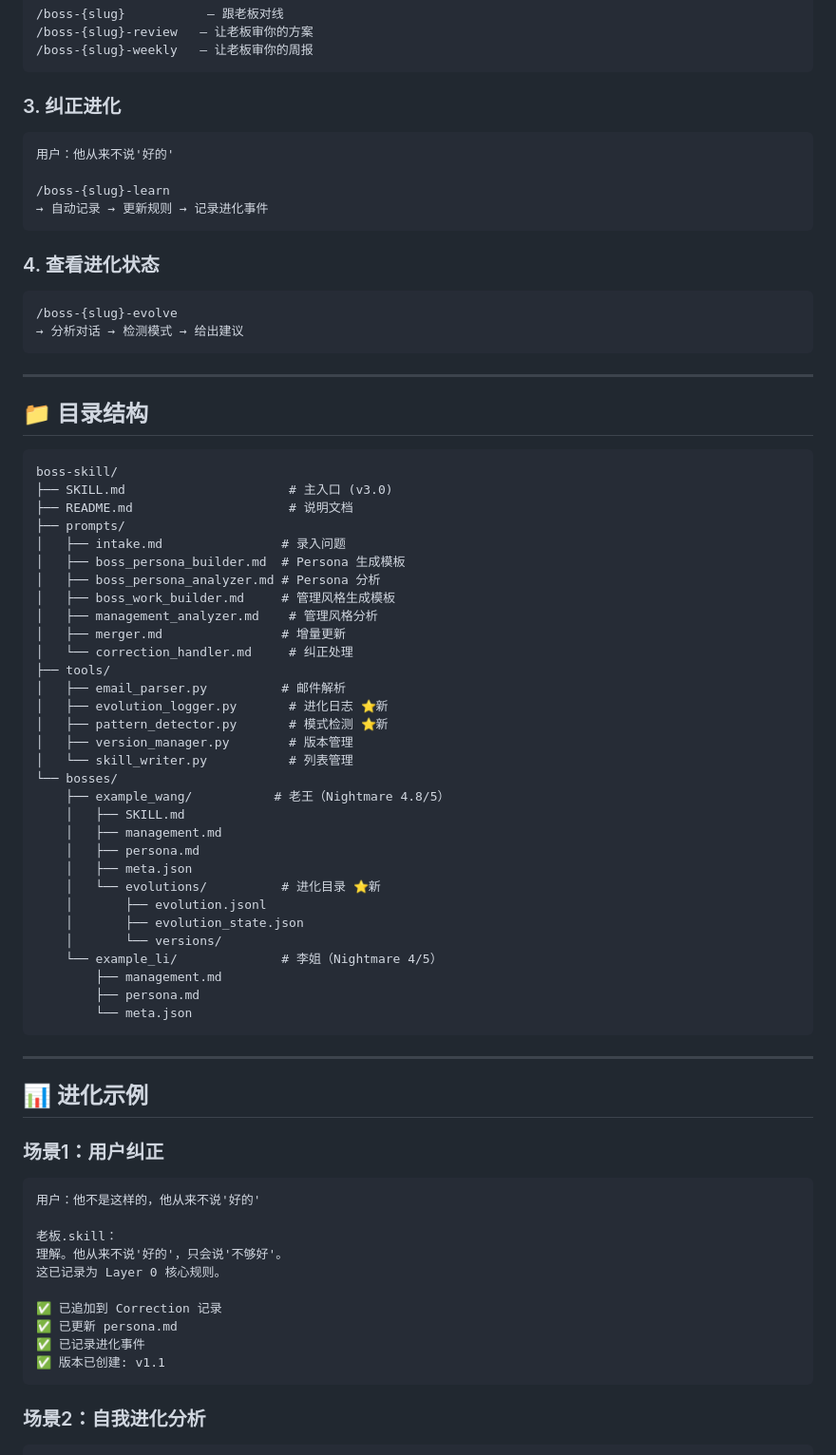
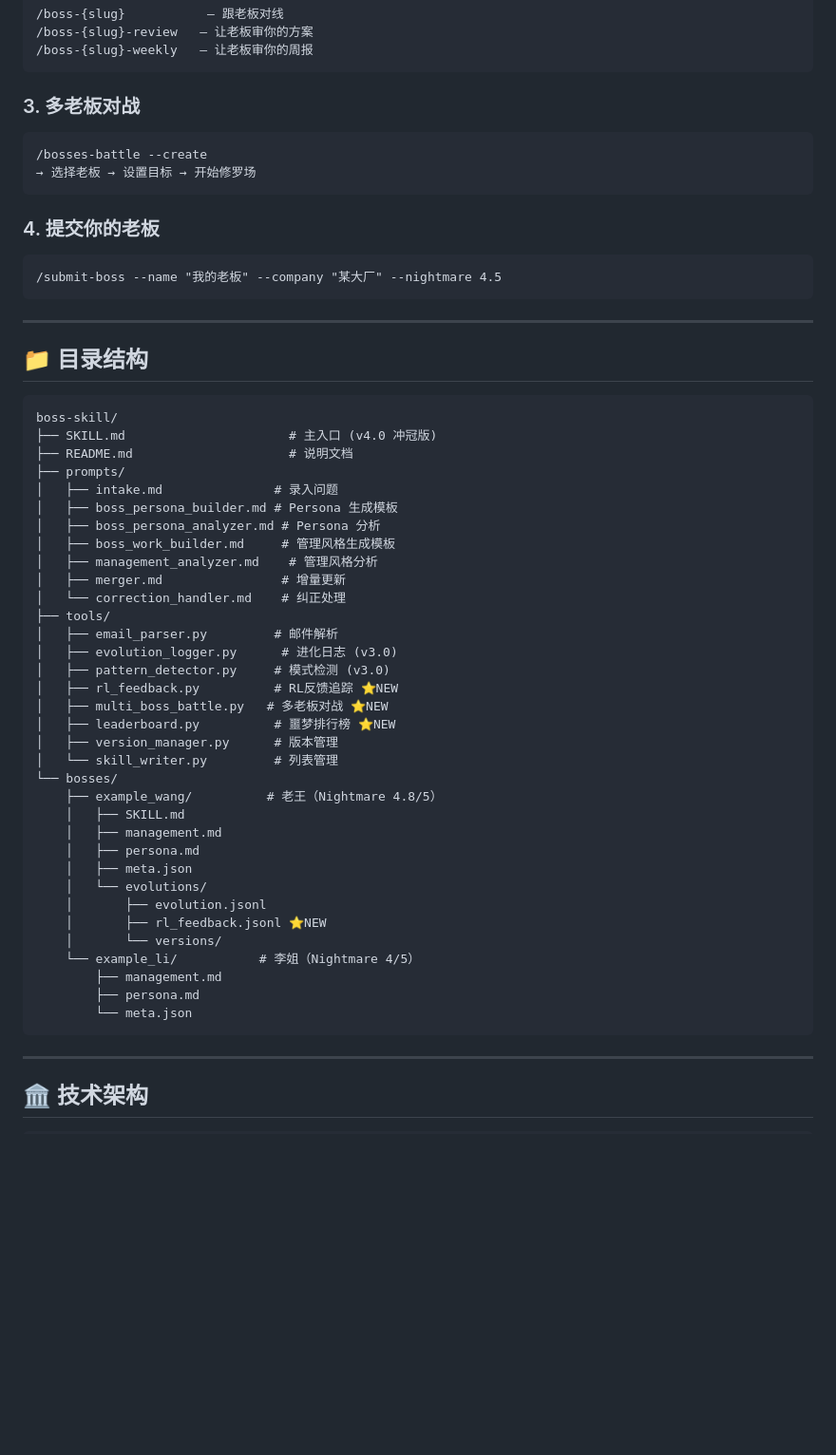
Before and after one commit to BOLUNWU97/boss-skill, a Markdown page: README.md, the part around one of its changes. Shown at 95% size. GitHub-like rendering; blank space fills up the shorter version.

````diff
--- a/README.md
+++ b/README.md
@@ -73,20 +88,17 @@
 /boss-{slug}-weekly   — 让老板审你的周报
 ```
 
-### 3. 纠正进化
+### 3. 多老板对战
 
 ```
-用户：他从来不说'好的'
-
-/boss-{slug}-learn
-→ 自动记录 → 更新规则 → 记录进化事件
+/bosses-battle --create
+→ 选择老板 → 设置目标 → 开始修罗场
 ```
 
-### 4. 查看进化状态
+### 4. 提交你的老板
 
 ```
-/boss-{slug}-evolve
-→ 分析对话 → 检测模式 → 给出建议
+/submit-boss --name "我的老板" --company "某大厂" --nightmare 4.5
 ```
 
 ---
@@ -95,33 +107,36 @@
 
 ```
 boss-skill/
-├── SKILL.md                      # 主入口 (v3.0)
+├── SKILL.md                      # 主入口 (v4.0 冲冠版)
 ├── README.md                     # 说明文档
 ├── prompts/
-│   ├── intake.md                # 录入问题
-│   ├── boss_persona_builder.md  # Persona 生成模板
+│   ├── intake.md               # 录入问题
+│   ├── boss_persona_builder.md # Persona 生成模板
 │   ├── boss_persona_analyzer.md # Persona 分析
 │   ├── boss_work_builder.md     # 管理风格生成模板
 │   ├── management_analyzer.md    # 管理风格分析
 │   ├── merger.md                # 增量更新
-│   └── correction_handler.md     # 纠正处理
+│   └── correction_handler.md    # 纠正处理
 ├── tools/
-│   ├── email_parser.py          # 邮件解析
-│   ├── evolution_logger.py       # 进化日志 ⭐新
-│   ├── pattern_detector.py       # 模式检测 ⭐新
-│   ├── version_manager.py        # 版本管理
-│   └── skill_writer.py           # 列表管理
+│   ├── email_parser.py         # 邮件解析
+│   ├── evolution_logger.py      # 进化日志 (v3.0)
+│   ├── pattern_detector.py     # 模式检测 (v3.0)
+│   ├── rl_feedback.py          # RL反馈追踪 ⭐NEW
+│   ├── multi_boss_battle.py   # 多老板对战 ⭐NEW
+│   ├── leaderboard.py          # 噩梦排行榜 ⭐NEW
+│   ├── version_manager.py      # 版本管理
+│   └── skill_writer.py         # 列表管理
 └── bosses/
-    ├── example_wang/           # 老王（Nightmare 4.8/5）
+    ├── example_wang/          # 老王（Nightmare 4.8/5）
     │   ├── SKILL.md
     │   ├── management.md
     │   ├── persona.md
     │   ├── meta.json
-    │   └── evolutions/          # 进化目录 ⭐新
+    │   └── evolutions/
     │       ├── evolution.jsonl
-    │       ├── evolution_state.json
+    │       ├── rl_feedback.jsonl ⭐NEW
     │       └── versions/
-    └── example_li/              # 李姐（Nightmare 4/5）
+    └── example_li/           # 李姐（Nightmare 4/5）
         ├── management.md
         ├── persona.md
         └── meta.json
@@ -129,22 +144,6 @@ boss-skill/
 
 ---
 
-## 📊 进化示例
-
-### 场景1：用户纠正
+## 🏛️ 技术架构
 
 ```
-用户：他不是这样的，他从来不说'好的'
-
-老板.skill：
-理解。他从来不说'好的'，只会说'不够好'。
-这已记录为 Layer 0 核心规则。
-
-✅ 已追加到 Correction 记录
-✅ 已更新 persona.md
-✅ 已记录进化事件
-✅ 版本已创建: v1.1
-```
-
-### 场景2：自我进化分析
-
````
Also changed, not shown: other parts of README.md (+81 -60 lines).
